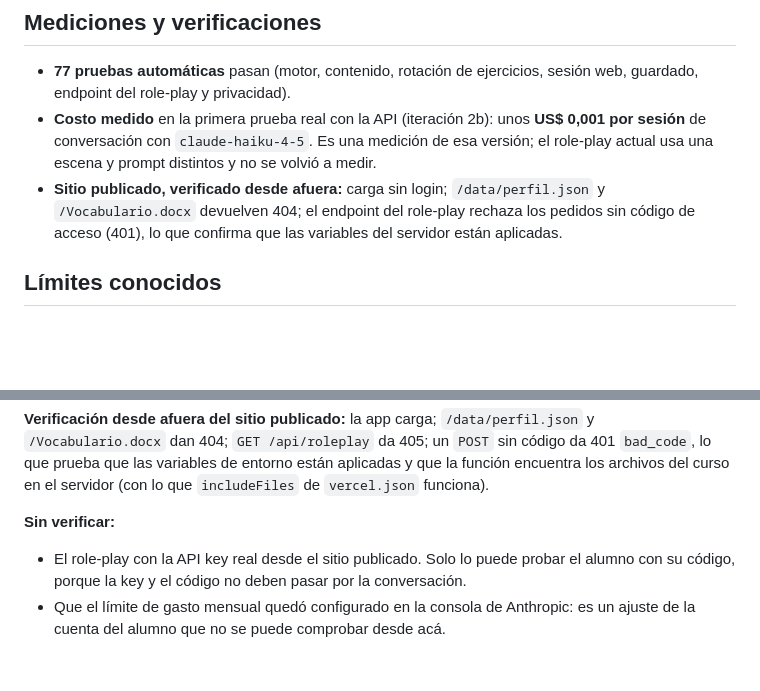
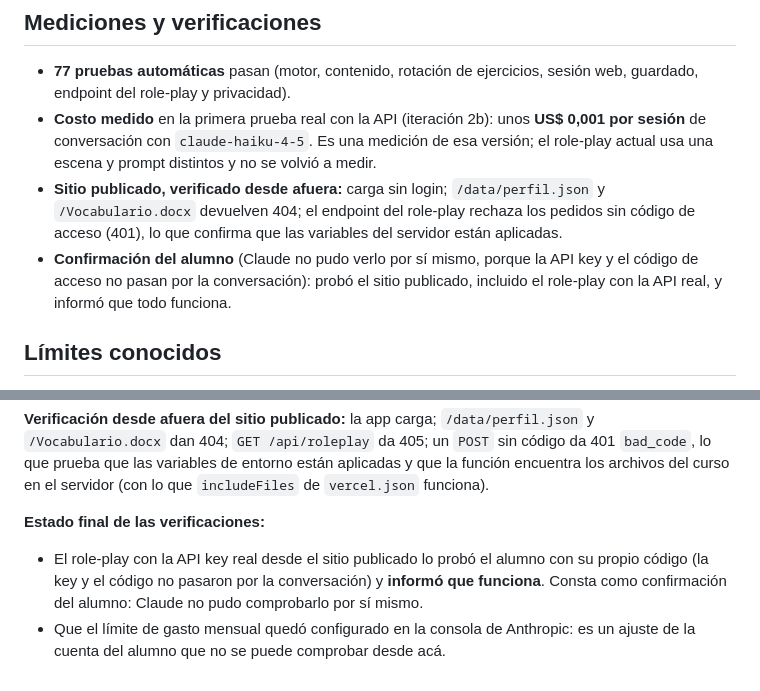
Before and after one commit to SebaMaya95/agente-profesor-ingles, a Markdown page: CONVERSACION.md, 2 parts joined by grey strips. GitHub-like rendering; blank space fills up the shorter version.

Commit message:
Registro final: el alumno confirma que el sitio publicado y el role-play funcionan

```diff
--- a/CONVERSACION.md
+++ b/CONVERSACION.md
@@ -37,6 +37,7 @@ Materia: **Creación de Agentes de IA**. Este documento resume lo relevante de l
 - **77 pruebas automáticas** pasan (motor, contenido, rotación de ejercicios, sesión web, guardado, endpoint del role-play y privacidad).
 - **Costo medido** en la primera prueba real con la API (iteración 2b): unos **US$ 0,001 por sesión** de conversación con `claude-haiku-4-5`. Es una medición de esa versión; el role-play actual usa una escena y prompt distintos y no se volvió a medir.
 - **Sitio publicado, verificado desde afuera:** carga sin login; `/data/perfil.json` y `/Vocabulario.docx` devuelven 404; el endpoint del role-play rechaza los pedidos sin código de acceso (401), lo que confirma que las variables del servidor están aplicadas.
+- **Confirmación del alumno** (Claude no pudo verlo por sí mismo, porque la API key y el código de acceso no pasan por la conversación): probó el sitio publicado, incluido el role-play con la API real, y informó que todo funciona.
 
 ## Límites conocidos
 
@@ -248,6 +249,6 @@ Materia: **Creación de Agentes de IA**. Este documento resume lo relevante de l
 
 **Verificación desde afuera del sitio publicado:** la app carga; `/data/perfil.json` y `/Vocabulario.docx` dan 404; `GET /api/roleplay` da 405; un `POST` sin código da 401 `bad_code`, lo que prueba que las variables de entorno están aplicadas y que la función encuentra los archivos del curso en el servidor (con lo que `includeFiles` de `vercel.json` funciona).
 
-**Sin verificar:**
-- El role-play con la API key real desde el sitio publicado. Solo lo puede probar el alumno con su código, porque la key y el código no deben pasar por la conversación.
+**Estado final de las verificaciones:**
+- El role-play con la API key real desde el sitio publicado lo probó el alumno con su propio código (la key y el código no pasaron por la conversación) y **informó que funciona**. Consta como confirmación del alumno: Claude no pudo comprobarlo por sí mismo.
 - Que el límite de gasto mensual quedó configurado en la consola de Anthropic: es un ajuste de la cuenta del alumno que no se puede comprobar desde acá.
```
